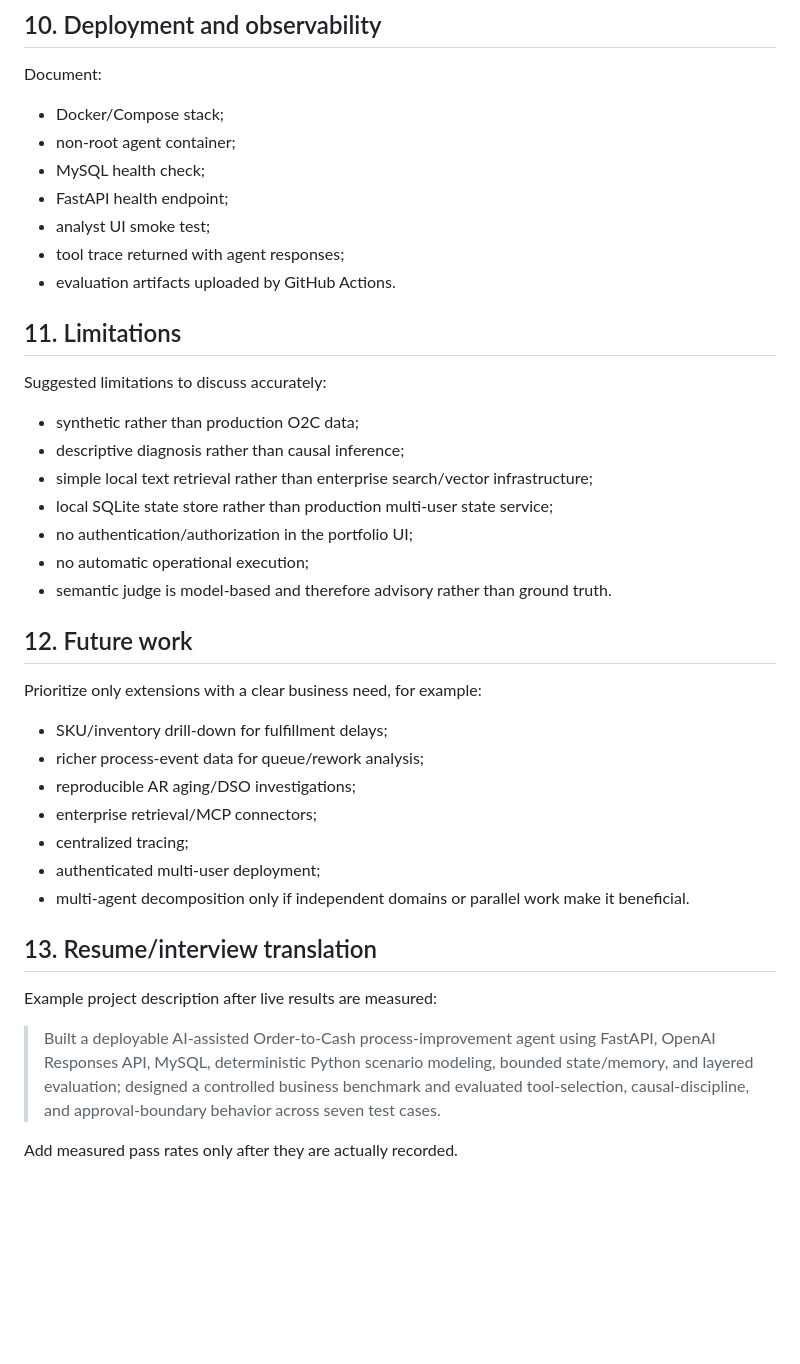
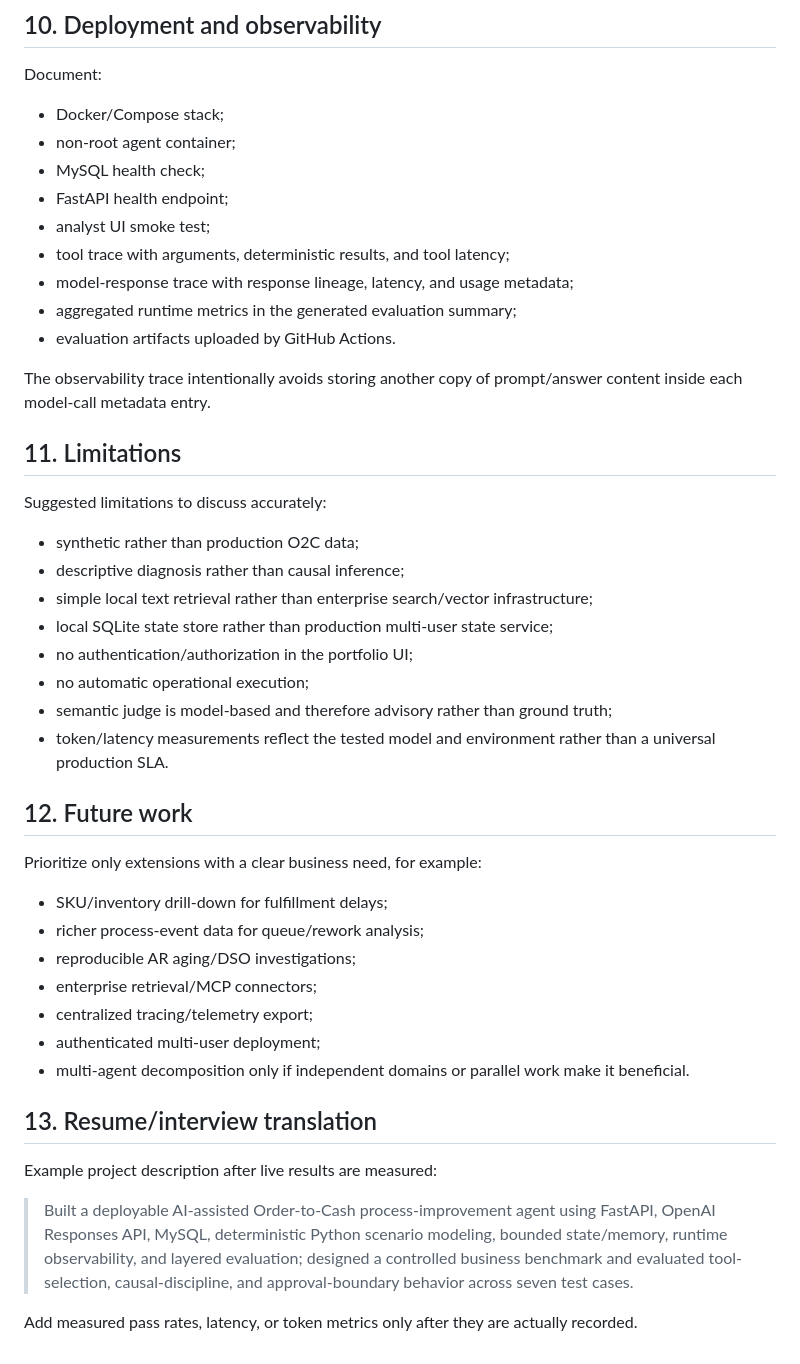
Before and after one commit to BarryZhong1/O2C-Sql-Analytics-Database, a Markdown page: agent/docs/final_report_template.md, the part around one of its changes. GitHub-like rendering; blank space fills up the shorter version.

```diff
--- a/agent/docs/final_report_template.md
+++ b/agent/docs/final_report_template.md
@@ -154,8 +171,12 @@ Document:
 - MySQL health check;
 - FastAPI health endpoint;
 - analyst UI smoke test;
-- tool trace returned with agent responses;
+- tool trace with arguments, deterministic results, and tool latency;
+- model-response trace with response lineage, latency, and usage metadata;
+- aggregated runtime metrics in the generated evaluation summary;
 - evaluation artifacts uploaded by GitHub Actions.
+
+The observability trace intentionally avoids storing another copy of prompt/answer content inside each model-call metadata entry.
 
 ## 11. Limitations
 
@@ -167,7 +188,8 @@ Suggested limitations to discuss accurately:
 - local SQLite state store rather than production multi-user state service;
 - no authentication/authorization in the portfolio UI;
 - no automatic operational execution;
-- semantic judge is model-based and therefore advisory rather than ground truth.
+- semantic judge is model-based and therefore advisory rather than ground truth;
+- token/latency measurements reflect the tested model and environment rather than a universal production SLA.
 
 ## 12. Future work
 
@@ -177,7 +199,7 @@ Prioritize only extensions with a clear business need, for example:
 - richer process-event data for queue/rework analysis;
 - reproducible AR aging/DSO investigations;
 - enterprise retrieval/MCP connectors;
-- centralized tracing;
+- centralized tracing/telemetry export;
 - authenticated multi-user deployment;
 - multi-agent decomposition only if independent domains or parallel work make it beneficial.
 
@@ -185,6 +207,6 @@ Prioritize only extensions with a clear business need, for example:
 
 Example project description after live results are measured:
 
-> Built a deployable AI-assisted Order-to-Cash process-improvement agent using FastAPI, OpenAI Responses API, MySQL, deterministic Python scenario modeling, bounded state/memory, and layered evaluation; designed a controlled business benchmark and evaluated tool-selection, causal-discipline, and approval-boundary behavior across seven test cases.
+> Built a deployable AI-assisted Order-to-Cash process-improvement agent using FastAPI, OpenAI Responses API, MySQL, deterministic Python scenario modeling, bounded state/memory, runtime observability, and layered evaluation; designed a controlled business benchmark and evaluated tool-selection, causal-discipline, and approval-boundary behavior across seven test cases.
 
-Add measured pass rates only after they are actually recorded.
+Add measured pass rates, latency, or token metrics only after they are actually recorded.
```
Also changed, not shown: other parts of agent/docs/final_report_template.md (+26 -9 lines).
